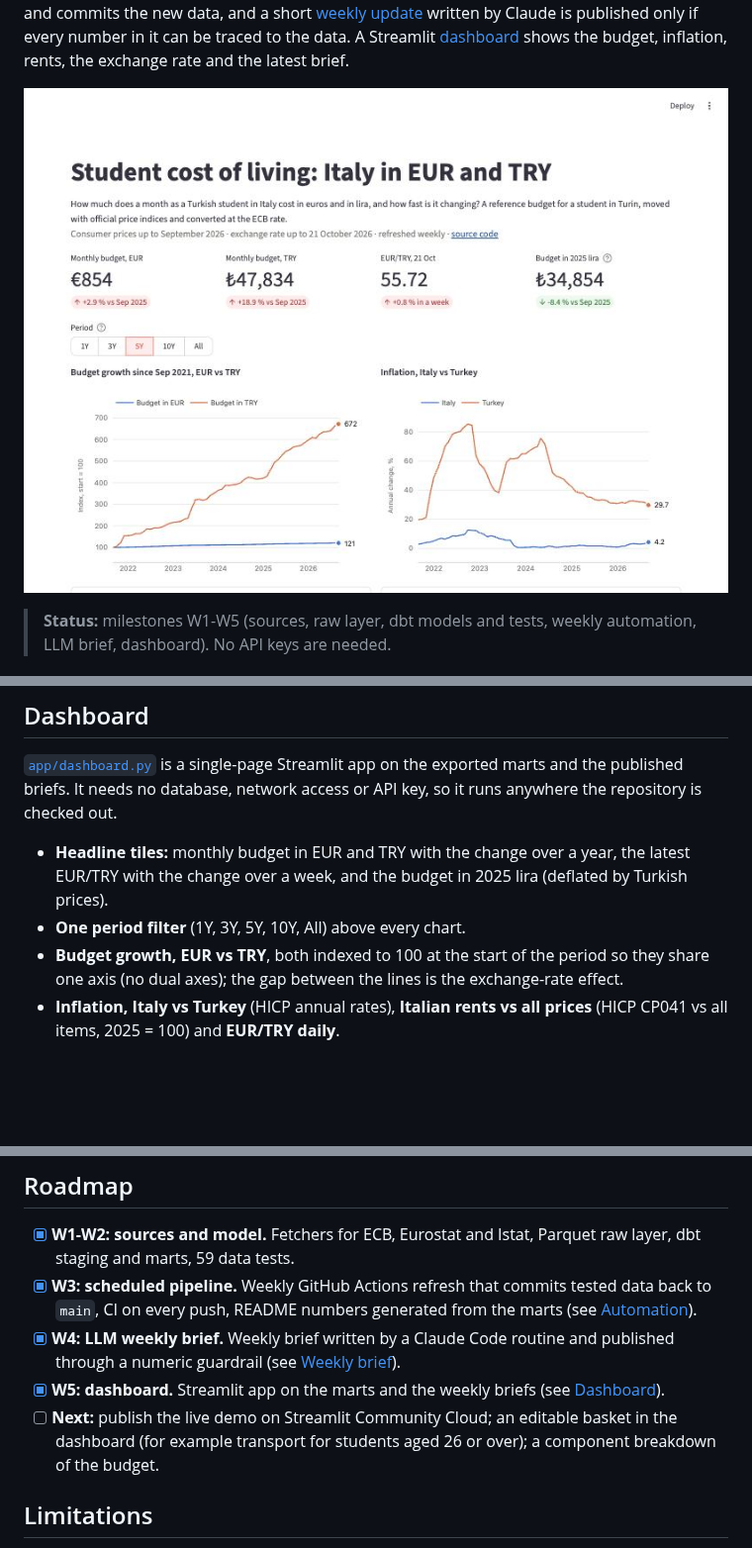
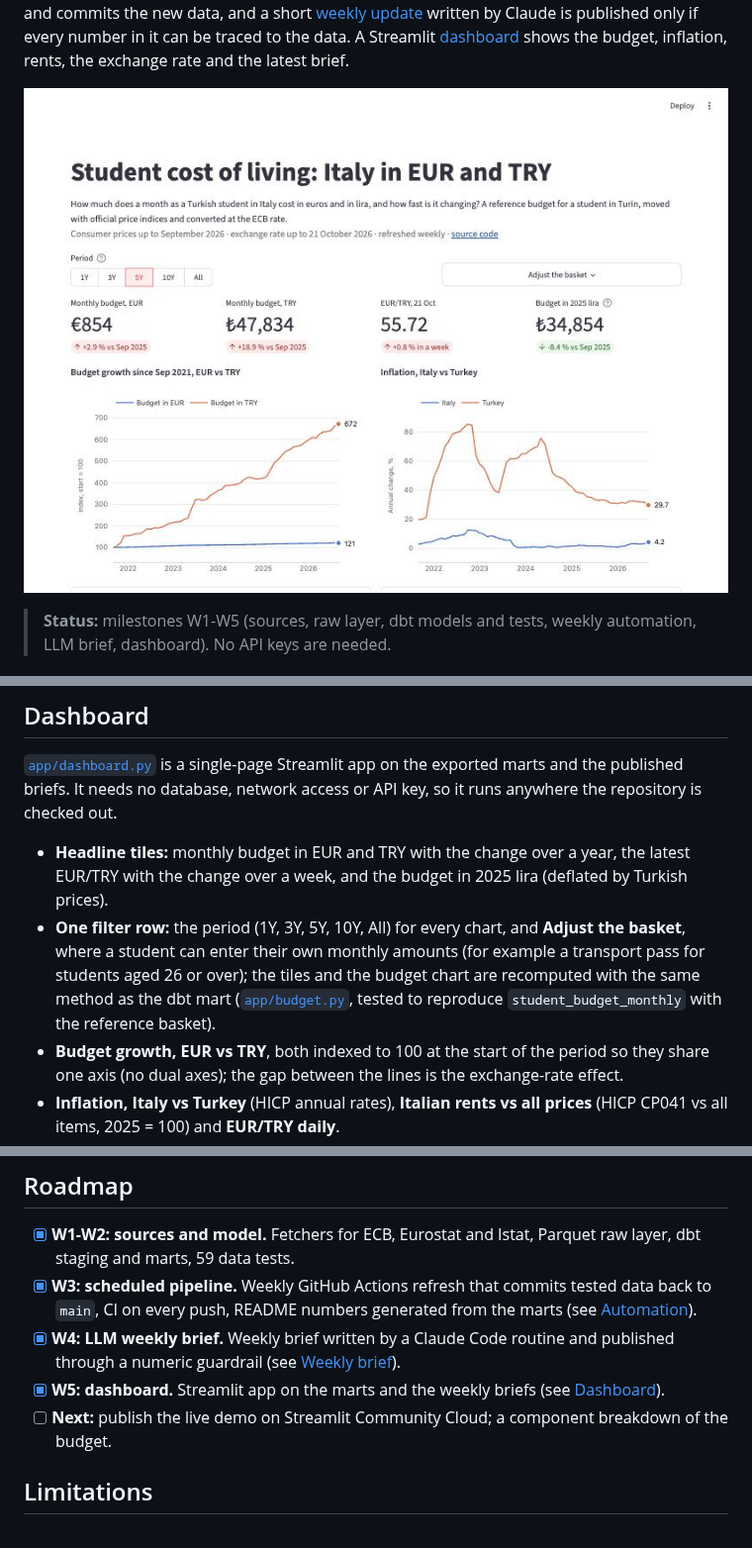
Before and after one commit to hakan-ay/student-cost-of-living, a Markdown page: README.md, 3 parts joined by grey strips. Shown at 99% size. Rendered like a GitHub page; pictures changed too: docs/dashboard.jpg; blank space fills up the shorter version.

```diff
--- a/README.md
+++ b/README.md
@@ -216,7 +216,10 @@ briefs. It needs no database, network access or API key, so it runs anywhere the
 
 - **Headline tiles:** monthly budget in EUR and TRY with the change over a year, the latest EUR/TRY with the
   change over a week, and the budget in 2025 lira (deflated by Turkish prices).
-- **One period filter** (1Y, 3Y, 5Y, 10Y, All) above every chart.
+- **One filter row:** the period (1Y, 3Y, 5Y, 10Y, All) for every chart, and **Adjust the basket**, where a
+  student can enter their own monthly amounts (for example a transport pass for students aged 26 or over); the
+  tiles and the budget chart are recomputed with the same method as the dbt mart
+  ([`app/budget.py`](app/budget.py), tested to reproduce `student_budget_monthly` with the reference basket).
 - **Budget growth, EUR vs TRY**, both indexed to 100 at the start of the period so they share one axis (no
   dual axes); the gap between the lines is the exchange-rate effect.
 - **Inflation, Italy vs Turkey** (HICP annual rates), **Italian rents vs all prices** (HICP CP041 vs all items,
@@ -278,8 +282,7 @@ dbt/
 - [x] **W4: LLM weekly brief.** Weekly brief written by a Claude Code routine and published through a numeric
   guardrail (see [Weekly brief](#weekly-brief)).
 - [x] **W5: dashboard.** Streamlit app on the marts and the weekly briefs (see [Dashboard](#dashboard)).
-- [ ] **Next:** publish the live demo on Streamlit Community Cloud; an editable basket in the dashboard (for
-  example transport for students aged 26 or over); a component breakdown of the budget.
+- [ ] **Next:** publish the live demo on Streamlit Community Cloud; a component breakdown of the budget.
 
 ## Limitations
 
```
Also changed, not shown: other parts of README.md (+1 -0 lines), 3 other files.
